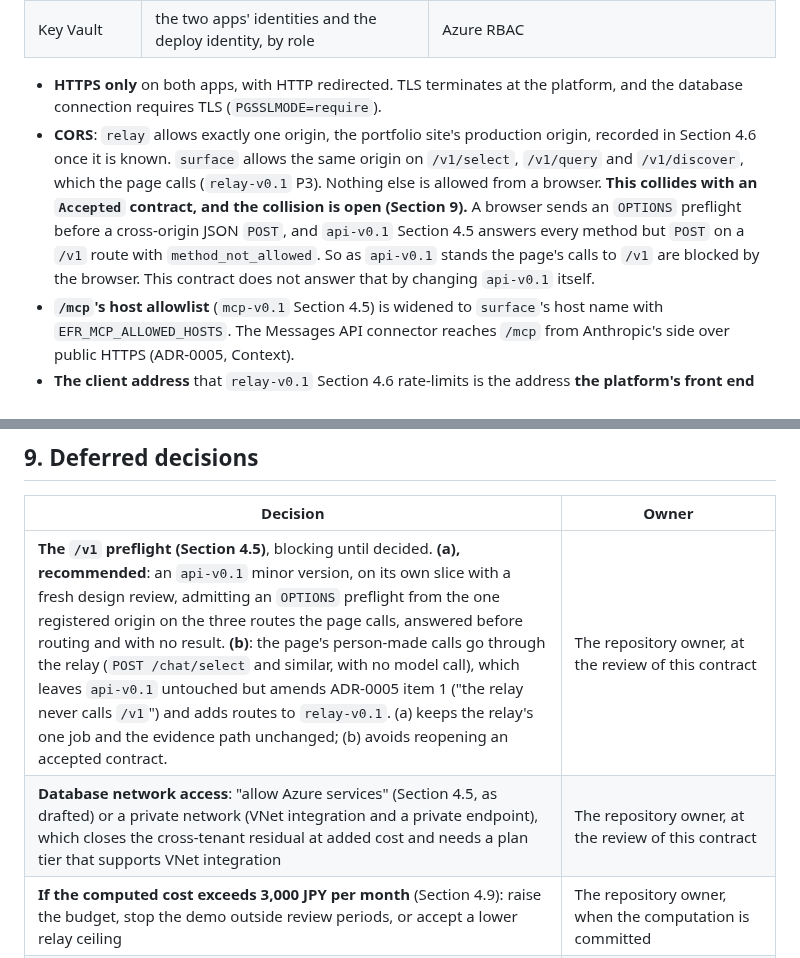
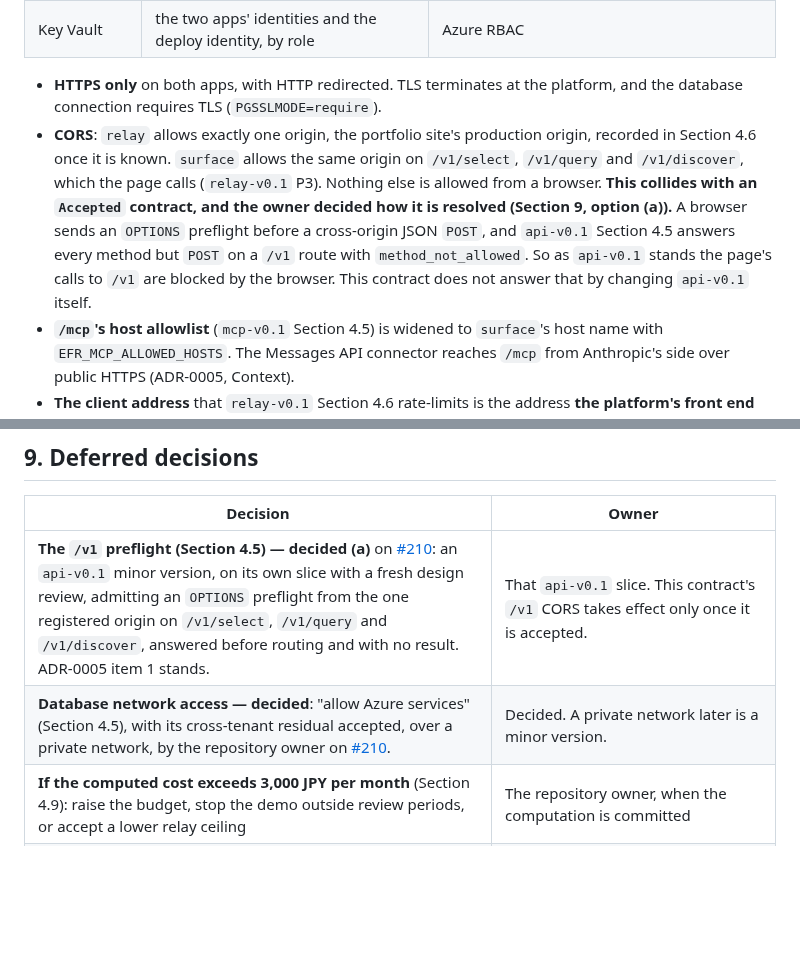
Before and after one commit to OKJ1105/evidence-first-rag, a Markdown page: docs/contracts/deploy-v0.1.md, 2 parts joined by grey strips. Rendered like a GitHub page; blank space fills up the shorter version.

Commit message:
Record the owner's preflight and network decisions in deploy-v0.1 (#210)
Co-Authored-By: Claude Opus 5.5 <noreply@anthropic.com>
Claude-Session: https://claude.ai/code/session_01Vp5UCG58mMCzwLM6Ap15v5

```diff
--- a/docs/contracts/deploy-v0.1.md
+++ b/docs/contracts/deploy-v0.1.md
@@ -102,7 +102,7 @@ Charter Section 9's gate: "the deployed runtime identity cannot write data or ch
 | Key Vault | the two apps' identities and the deploy identity, by role | Azure RBAC |
 
 - **HTTPS only** on both apps, with HTTP redirected. TLS terminates at the platform, and the database connection requires TLS (`PGSSLMODE=require`).
-- **CORS**: `relay` allows exactly one origin, the portfolio site's production origin, recorded in Section 4.6 once it is known. `surface` allows the same origin on `/v1/select`, `/v1/query` and `/v1/discover`, which the page calls (`relay-v0.1` P3). Nothing else is allowed from a browser. **This collides with an `Accepted` contract, and the collision is open (Section 9).** A browser sends an `OPTIONS` preflight before a cross-origin JSON `POST`, and `api-v0.1` Section 4.5 answers every method but `POST` on a `/v1` route with `method_not_allowed`. So as `api-v0.1` stands the page's calls to `/v1` are blocked by the browser. This contract does not answer that by changing `api-v0.1` itself.
+- **CORS**: `relay` allows exactly one origin, the portfolio site's production origin, recorded in Section 4.6 once it is known. `surface` allows the same origin on `/v1/select`, `/v1/query` and `/v1/discover`, which the page calls (`relay-v0.1` P3). Nothing else is allowed from a browser. **This collides with an `Accepted` contract, and the owner decided how it is resolved (Section 9, option (a)).** A browser sends an `OPTIONS` preflight before a cross-origin JSON `POST`, and `api-v0.1` Section 4.5 answers every method but `POST` on a `/v1` route with `method_not_allowed`. So as `api-v0.1` stands the page's calls to `/v1` are blocked by the browser. This contract does not answer that by changing `api-v0.1` itself.
 - **`/mcp`'s host allowlist** (`mcp-v0.1` Section 4.5) is widened to `surface`'s host name with `EFR_MCP_ALLOWED_HOSTS`. The Messages API connector reaches `/mcp` from Anthropic's side over public HTTPS (ADR-0005, Context).
 - **The client address** that `relay-v0.1` Section 4.6 rate-limits is the address **the platform's front end appends** to the forwarded-for header, which is its last entry, and never an entry the request already carried. A caller can write any value into that header; only the entry the platform adds is the caller's connection. `DP-009` asserts, against the deployed relay, that a request carrying its own forwarded-for header is rate-limited on the same key as one carrying none. **That the platform appends rather than replaces is expected and unverified here**; `DP-009` settles it, and a different platform behaviour is a patch to this bullet, not a relaxed check.
 
@@ -202,8 +202,8 @@ Every `DP-*` case needs the deployed resources, and the resources need #205's se
 
 | Decision | Owner |
 | --- | --- |
-| **The `/v1` preflight (Section 4.5)**, blocking until decided. **(a), recommended**: an `api-v0.1` minor version, on its own slice with a fresh design review, admitting an `OPTIONS` preflight from the one registered origin on the three routes the page calls, answered before routing and with no result. **(b)**: the page's person-made calls go through the relay (`POST /chat/select` and similar, with no model call), which leaves `api-v0.1` untouched but amends ADR-0005 item 1 ("the relay never calls `/v1`") and adds routes to `relay-v0.1`. (a) keeps the relay's one job and the evidence path unchanged; (b) avoids reopening an accepted contract. | The repository owner, at the review of this contract |
-| **Database network access**: "allow Azure services" (Section 4.5, as drafted) or a private network (VNet integration and a private endpoint), which closes the cross-tenant residual at added cost and needs a plan tier that supports VNet integration | The repository owner, at the review of this contract |
+| **The `/v1` preflight (Section 4.5) — decided (a)** on [#210](https://github.com/OKJ1105/evidence-first-rag/issues/210#issuecomment-5828675894): an `api-v0.1` minor version, on its own slice with a fresh design review, admitting an `OPTIONS` preflight from the one registered origin on `/v1/select`, `/v1/query` and `/v1/discover`, answered before routing and with no result. ADR-0005 item 1 stands. | That `api-v0.1` slice. This contract's `/v1` CORS takes effect only once it is accepted. |
+| **Database network access — decided**: "allow Azure services" (Section 4.5), with its cross-tenant residual accepted, over a private network, by the repository owner on [#210](https://github.com/OKJ1105/evidence-first-rag/issues/210#issuecomment-5828675894). | Decided. A private network later is a minor version. |
 | **If the computed cost exceeds 3,000 JPY per month** (Section 4.9): raise the budget, stop the demo outside review periods, or accept a lower relay ceiling | The repository owner, when the computation is committed |
 | The portfolio site's origin (Section 4.6) | A patch version, when the site's production URL exists |
 | A custom domain | A later minor version |
```
